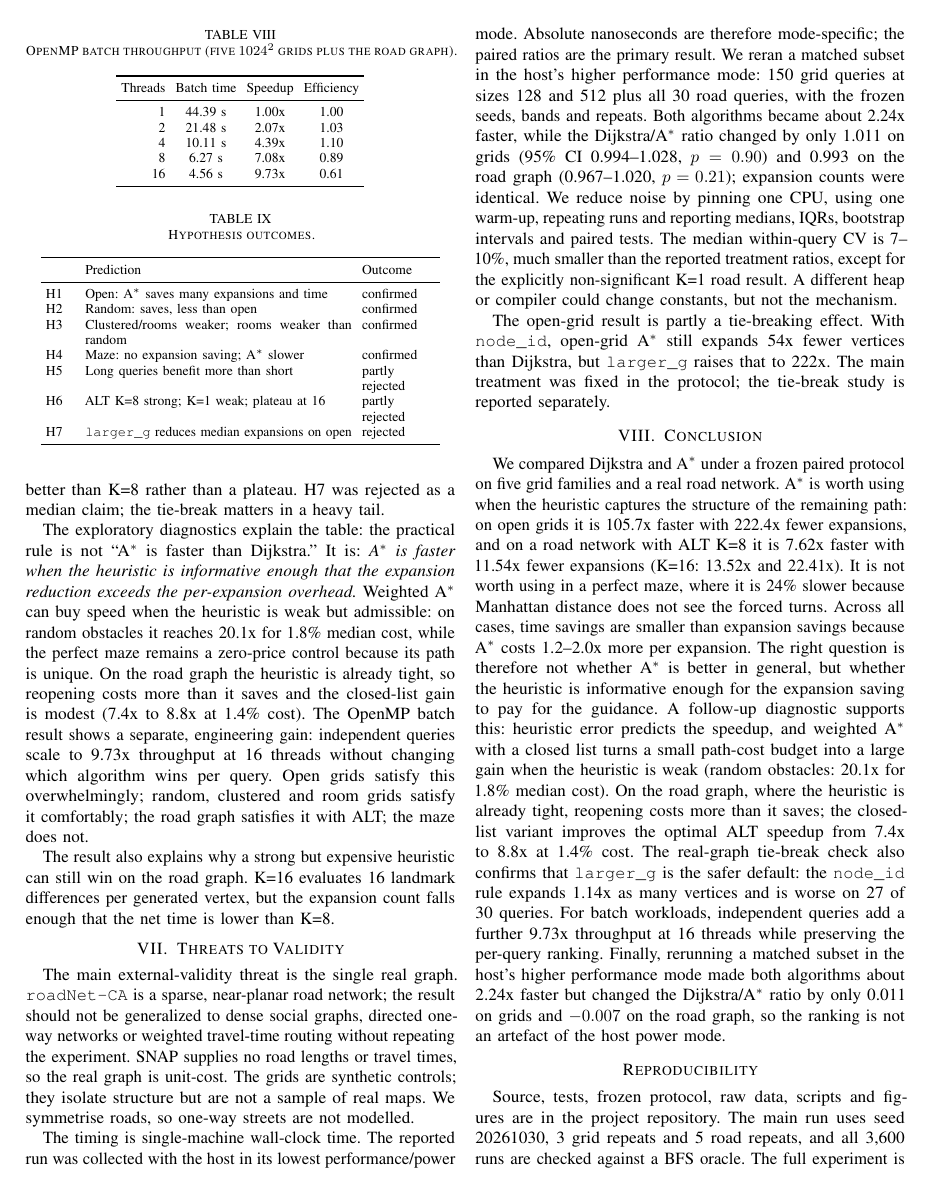
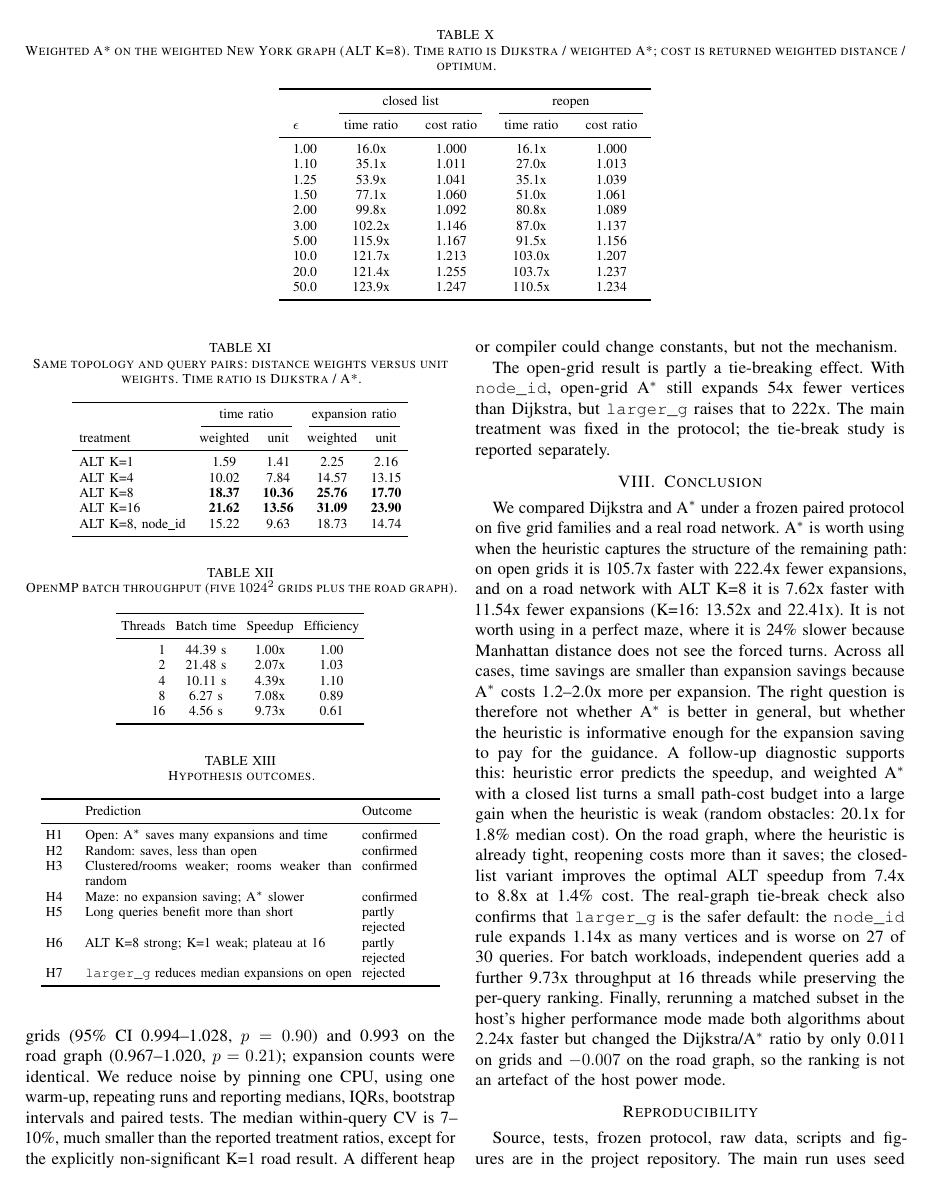
Before and after one commit to recabet/astar-research, a LaTeX paper (report/report.tex): page 7 of 8 before the commit and page 9 of 10 after it. The pictures show the PDF file report/report.pdf that the author committed with the source.

Commit message:
docs: expand report with full weighted-road and plateau evidence
- add full weighted-road table, Euclidean/ALT figure, weighted-A* sweep table, and unit-control table/figure
- add equal-f plateau table and mechanism figure
- update report length to 10 pages

```diff
--- a/report/report.tex
+++ b/report/report.tex
@@ -441,3 +441,4 @@ tie-break can change the order: the open grid is one saturated plateau
 road graph is intermediate (\(0.35\)).  On the road graph, longer plateaus
 predict a larger \code{node\_id} penalty (expansion \(\rho=0.53\), \(p=0.003\)).
 
+\begin{table}[!t]
@@ -581,0 +609,19 @@ amplify ALT and reduce tie sensitivity.
+\begin{table}[!t]
+\centering
+\caption{Weighted New York road graph: median time and expansion ratios
+(Dijkstra / A*).  All 30 queries return the weighted optimum.}
+\label{tab:weighted-road}
+\footnotesize
+\setlength{\tabcolsep}{4pt}
+\begin{tabular}{lcc}
+\toprule
+treatment & time ratio & expansion ratio\\
+\midrule
+Euclidean A* & 1.6x & 1.9x\\
+ALT K=1 & 1.6x & 2.3x\\
+ALT K=4 & 10.0x & 14.6x\\
+ALT K=8 & \textbf{18.4x} & \textbf{25.8x}\\
+ALT K=16 & \textbf{21.6x} & \textbf{31.1x}\\
+\bottomrule
+\end{tabular}
+\end{table}
@@ -581,0 +645 @@ amplify ALT and reduce tie sensitivity.
+\subsubsection{Weighted A* on the weighted graph}
@@ -581,0 +655,28 @@ amplify ALT and reduce tie sensitivity.
+\begin{table*}[!t]
+\centering
+\caption{Weighted A* on the weighted New York graph (ALT K=8).  Time ratio is
+Dijkstra / weighted A*; cost is returned weighted distance / optimum.}
+\label{tab:weighted-road-eps}
+\footnotesize
+\setlength{\tabcolsep}{8pt}
+\begin{tabular}{lcccc}
+\toprule
+& \multicolumn{2}{c}{closed list} & \multicolumn{2}{c}{reopen}\\
+\cmidrule(lr){2-3}\cmidrule(lr){4-5}
+\(\epsilon\) & time ratio & cost ratio & time ratio & cost ratio\\
+\midrule
+1.00 & 16.0x & 1.000 & 16.1x & 1.000\\
+1.10 & 35.1x & 1.011 & 27.0x & 1.013\\
+1.25 & 53.9x & 1.041 & 35.1x & 1.039\\
+1.50 & 77.1x & 1.060 & 51.0x & 1.061\\
+2.00 & 99.8x & 1.092 & 80.8x & 1.089\\
+3.00 & 102.2x & 1.146 & 87.0x & 1.137\\
+5.00 & 115.9x & 1.167 & 91.5x & 1.156\\
+10.0 & 121.7x & 1.213 & 103.0x & 1.207\\
+20.0 & 121.4x & 1.255 & 103.7x & 1.237\\
+50.0 & 123.9x & 1.247 & 110.5x & 1.234\\
+\bottomrule
+\end{tabular}
+\end{table*}
+
+\begin{figure*}[!t]
@@ -581,0 +688 @@ amplify ALT and reduce tie sensitivity.
+  path cost.}
@@ -581,0 +699,21 @@ amplify ALT and reduce tie sensitivity.
+\begin{table}[!t]
+\centering
+\caption{Same topology and query pairs: distance weights versus unit weights.
+Time ratio is Dijkstra / A*.}
+\label{tab:unit-road}
+\footnotesize
+\setlength{\tabcolsep}{4pt}
+\begin{tabular}{lcccc}
+\toprule
+& \multicolumn{2}{c}{time ratio} & \multicolumn{2}{c}{expansion ratio}\\
+\cmidrule(lr){2-3}\cmidrule(lr){4-5}
+treatment & weighted & unit & weighted & unit\\
+\midrule
+ALT K=1 & 1.59 & 1.41 & 2.25 & 2.16\\
+ALT K=4 & 10.02 & 7.84 & 14.57 & 13.15\\
+ALT K=8 & \textbf{18.37} & \textbf{10.36} & \textbf{25.76} & \textbf{17.70}\\
+ALT K=16 & \textbf{21.62} & \textbf{13.56} & \textbf{31.09} & \textbf{23.90}\\
+ALT K=8, node\_id & 15.22 & 9.63 & 18.73 & 14.74\\
+\bottomrule
+\end{tabular}
+\end{table}
@@ -581,0 +728 @@ amplify ALT and reduce tie sensitivity.
+\begin{figure*}[!t]
```
Also changed, not shown: README.md, report/report.pdf, report/report.tex (102 more changed lines).
